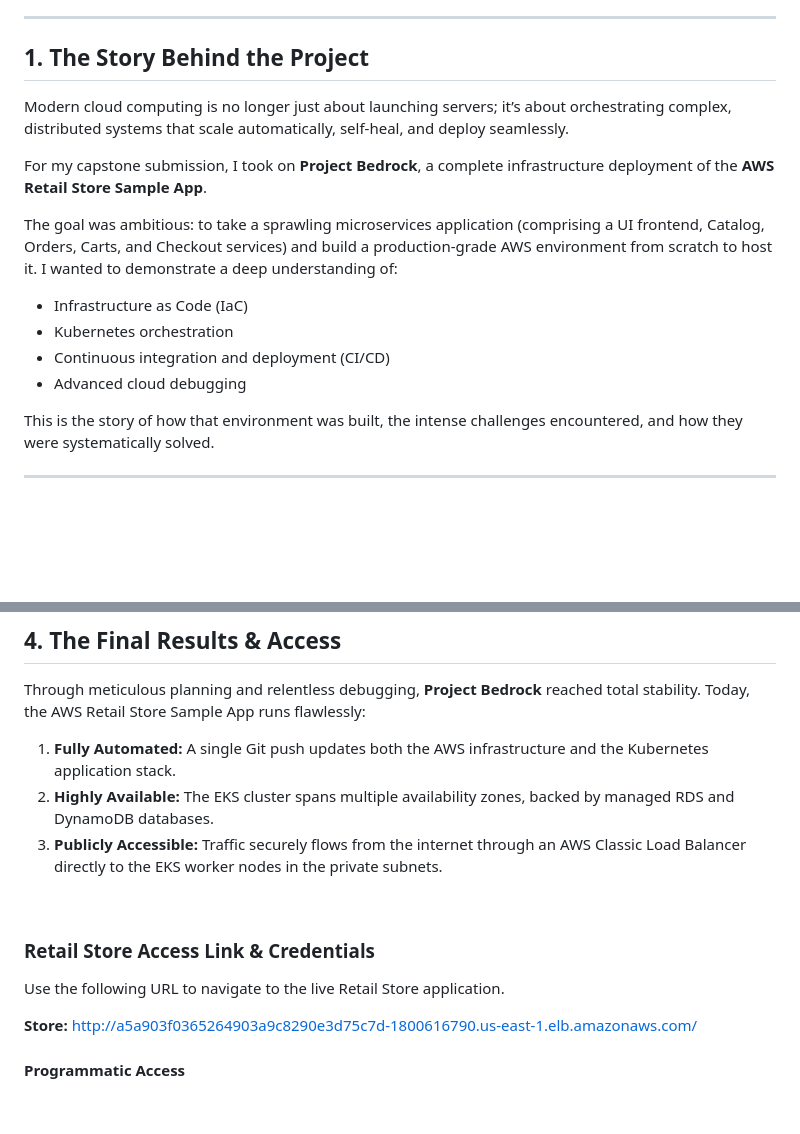
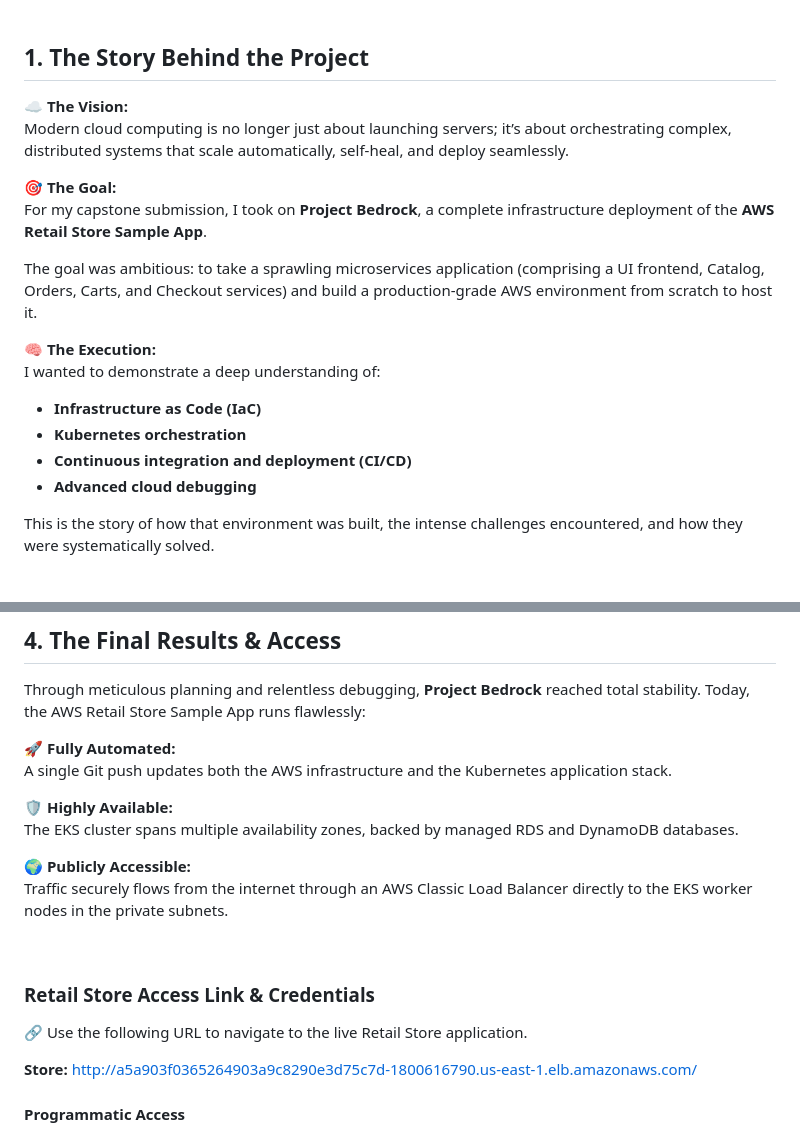
Before and after one commit to cloudpilothq/bedrock, a Markdown page: README.md, 2 parts joined by grey strips. Drawn GitHub-style; blank space fills up the shorter version.

Commit message:
Apply uniform visual formatting and emojis to all README sections

```diff
--- a/README.md
+++ b/README.md
@@ -8,15 +12,20 @@
 
 ## 1. The Story Behind the Project
 
+**☁️ The Vision:**
 Modern cloud computing is no longer just about launching servers; it’s about orchestrating complex, distributed systems that scale automatically, self-heal, and deploy seamlessly.
 
+**🎯 The Goal:**
 For my capstone submission, I took on **Project Bedrock**, a complete infrastructure deployment of the **AWS Retail Store Sample App**.
 
-The goal was ambitious: to take a sprawling microservices application (comprising a UI frontend, Catalog, Orders, Carts, and Checkout services) and build a production-grade AWS environment from scratch to host it. I wanted to demonstrate a deep understanding of:
-- Infrastructure as Code (IaC)
-- Kubernetes orchestration
-- Continuous integration and deployment (CI/CD)
-- Advanced cloud debugging
+The goal was ambitious: to take a sprawling microservices application (comprising a UI frontend, Catalog, Orders, Carts, and Checkout services) and build a production-grade AWS environment from scratch to host it.
+
+**🧠 The Execution:**
+I wanted to demonstrate a deep understanding of:
+- **Infrastructure as Code (IaC)**
+- **Kubernetes orchestration**
+- **Continuous integration and deployment (CI/CD)**
+- **Advanced cloud debugging**
 
 This is the story of how that environment was built, the intense challenges encountered, and how they were systematically solved.
 
@@ -131,15 +152,20 @@ The database layer was misconfigured. In `dynamodb.tf`, the Global Secondary Ind
 
 Through meticulous planning and relentless debugging, **Project Bedrock** reached total stability. Today, the AWS Retail Store Sample App runs flawlessly:
 
-1. **Fully Automated:** A single Git push updates both the AWS infrastructure and the Kubernetes application stack.
-2. **Highly Available:** The EKS cluster spans multiple availability zones, backed by managed RDS and DynamoDB databases.
-3. **Publicly Accessible:** Traffic securely flows from the internet through an AWS Classic Load Balancer directly to the EKS worker nodes in the private subnets.
+**🚀 Fully Automated:**
+A single Git push updates both the AWS infrastructure and the Kubernetes application stack.
+
+**🛡️ Highly Available:**
+The EKS cluster spans multiple availability zones, backed by managed RDS and DynamoDB databases.
+
+**🌍 Publicly Accessible:**
+Traffic securely flows from the internet through an AWS Classic Load Balancer directly to the EKS worker nodes in the private subnets.
 
 <br>
 
 ### Retail Store Access Link & Credentials
 
-Use the following URL to navigate to the live Retail Store application.
+🔗 Use the following URL to navigate to the live Retail Store application.
 
 **Store:** [http://a5a903f0365264903a9c8290e3d75c7d-1800616790.us-east-1.elb.amazonaws.com/](http://a5a903f0365264903a9c8290e3d75c7d-1800616790.us-east-1.elb.amazonaws.com/)
 
```
Also changed, not shown: other parts of README.md (+25 -9 lines).
